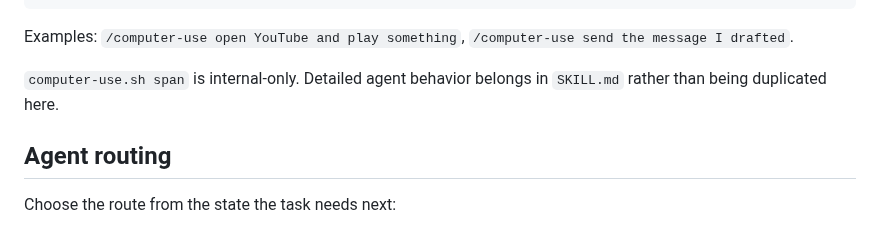
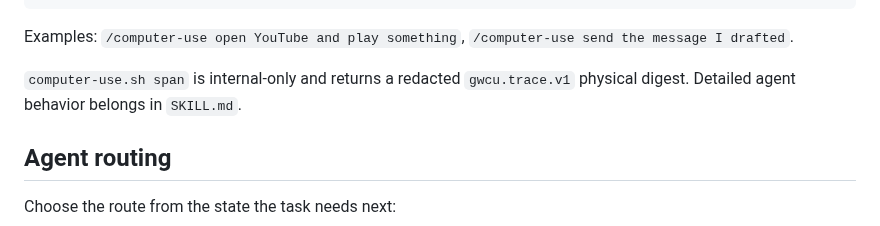
Before and after one commit to ryanraposo/gnome-wayland-computer-use, a Markdown page: README.md, the part around the change. Drawn GitHub-style.

Commit message:
docs: surface redacted physical traces

```diff
--- a/README.md
+++ b/README.md
@@ -66,7 +66,7 @@ GNOME Wayland uses the `Remote Desktop` portal → EIS/libei for compositor-appr
 
 Examples: `/computer-use open YouTube and play something`, `/computer-use send the message I drafted`.
 
-`computer-use.sh span` is internal-only. Detailed agent behavior belongs in `SKILL.md` rather than being duplicated here.
+`computer-use.sh span` is internal-only and returns a redacted `gwcu.trace.v1` physical digest. Detailed agent behavior belongs in `SKILL.md`.
 
 ## Agent routing
 
```
